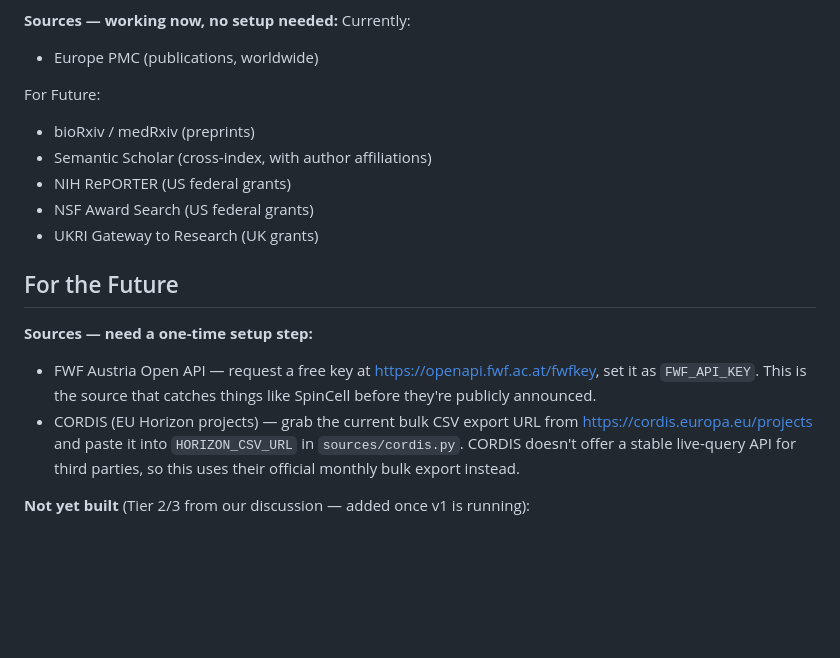
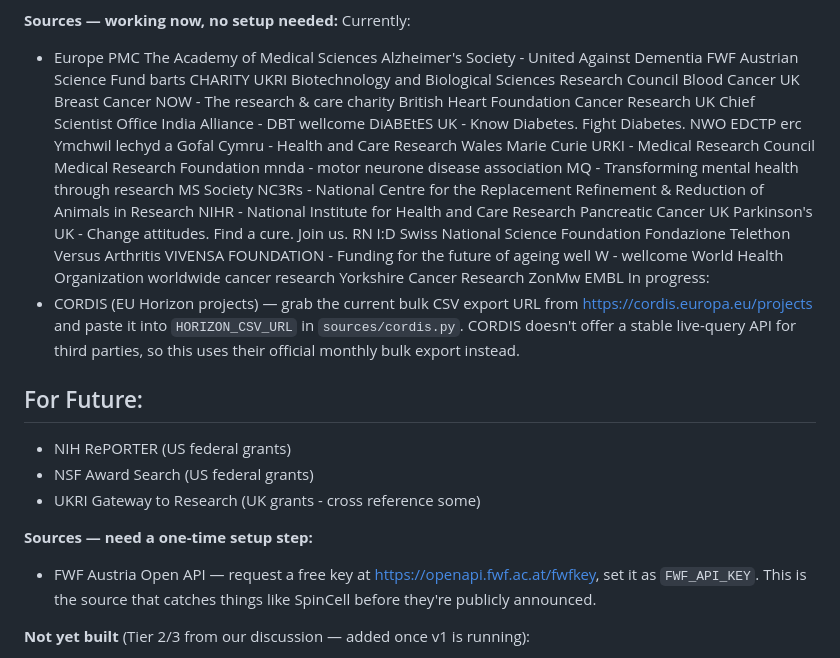
Before and after one commit to hazelcinn/new-biotech-radar, a Markdown page: README.md, the part around the change. Drawn GitHub-style; blank space fills up the shorter version.

```diff
--- a/README.md
+++ b/README.md
@@ -17,24 +17,59 @@ For Future:
 
 **Sources — working now, no setup needed:**
 Currently:
-- Europe PMC (publications, worldwide)
+- Europe PMC
+          The Academy of Medical Sciences
+          Alzheimer's Society - United Against Dementia
+          FWF Austrian Science Fund
+          barts CHARITY
+          UKRI Biotechnology and Biological Sciences Research Council
+          Blood Cancer UK
+          Breast Cancer NOW - The research & care charity
+          British Heart Foundation
+          Cancer Research UK
+          Chief Scientist Office
+          India Alliance - DBT wellcome
+          DiABEtES UK - Know Diabetes. Fight Diabetes.
+          NWO
+          EDCTP
+          erc
+          Ymchwil lechyd a Gofal Cymru - Health and Care Research Wales
+          Marie Curie
+          URKI - Medical Research Council
+          Medical Research Foundation
+          mnda - motor neurone disease association
+          MQ - Transforming mental health through research
+          MS Society
+          NC3Rs - National Centre for the Replacement Refinement & Reduction of Animals in Research
+          NIHR - National Institute for Health and Care Research
+          Pancreatic Cancer UK
+          Parkinson's UK - Change attitudes. Find a cure. Join us.
+          RN I:D
+          Swiss National Science Foundation
+          Fondazione Telethon
+          Versus Arthritis
+          VIVENSA FOUNDATION - Funding for the future of ageing well
+          W - wellcome
+          World Health Organization
+          worldwide cancer research
+          Yorkshire Cancer Research
+          ZonMw
+          EMBL
+In progress:
+- CORDIS (EU Horizon projects) — grab the current bulk CSV export URL from
+  https://cordis.europa.eu/projects and paste it into `HORIZON_CSV_URL` in
+  `sources/cordis.py`. CORDIS doesn't offer a stable live-query API for
+  third parties, so this uses their official monthly bulk export instead.
 
-For Future:
-- bioRxiv / medRxiv (preprints)
-- Semantic Scholar (cross-index, with author affiliations)
+## For Future:
 - NIH RePORTER (US federal grants)
 - NSF Award Search (US federal grants)
-- UKRI Gateway to Research (UK grants)
+- UKRI Gateway to Research (UK grants - cross reference some)
 
-## For the Future
 **Sources — need a one-time setup step:**
 - FWF Austria Open API — request a free key at https://openapi.fwf.ac.at/fwfkey,
   set it as `FWF_API_KEY`. This is the source that catches things like
   SpinCell before they're publicly announced.
-- CORDIS (EU Horizon projects) — grab the current bulk CSV export URL from
-  https://cordis.europa.eu/projects and paste it into `HORIZON_CSV_URL` in
-  `sources/cordis.py`. CORDIS doesn't offer a stable live-query API for
-  third parties, so this uses their official monthly bulk export instead.
 
 **Not yet built** (Tier 2/3 from our discussion — added once v1 is running):
 - National agencies requiring scraping: Germany (DFG), France (ANR),
```
